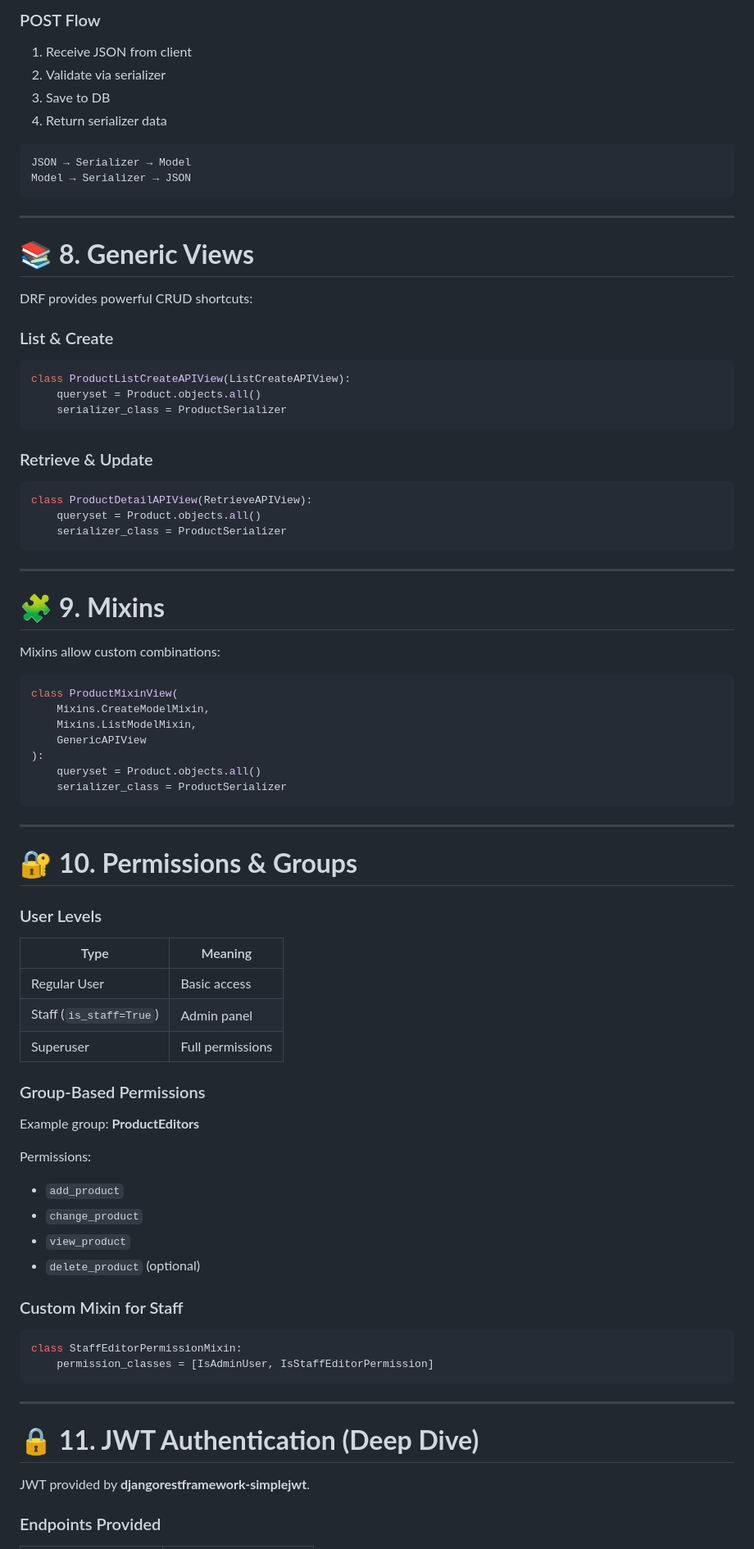
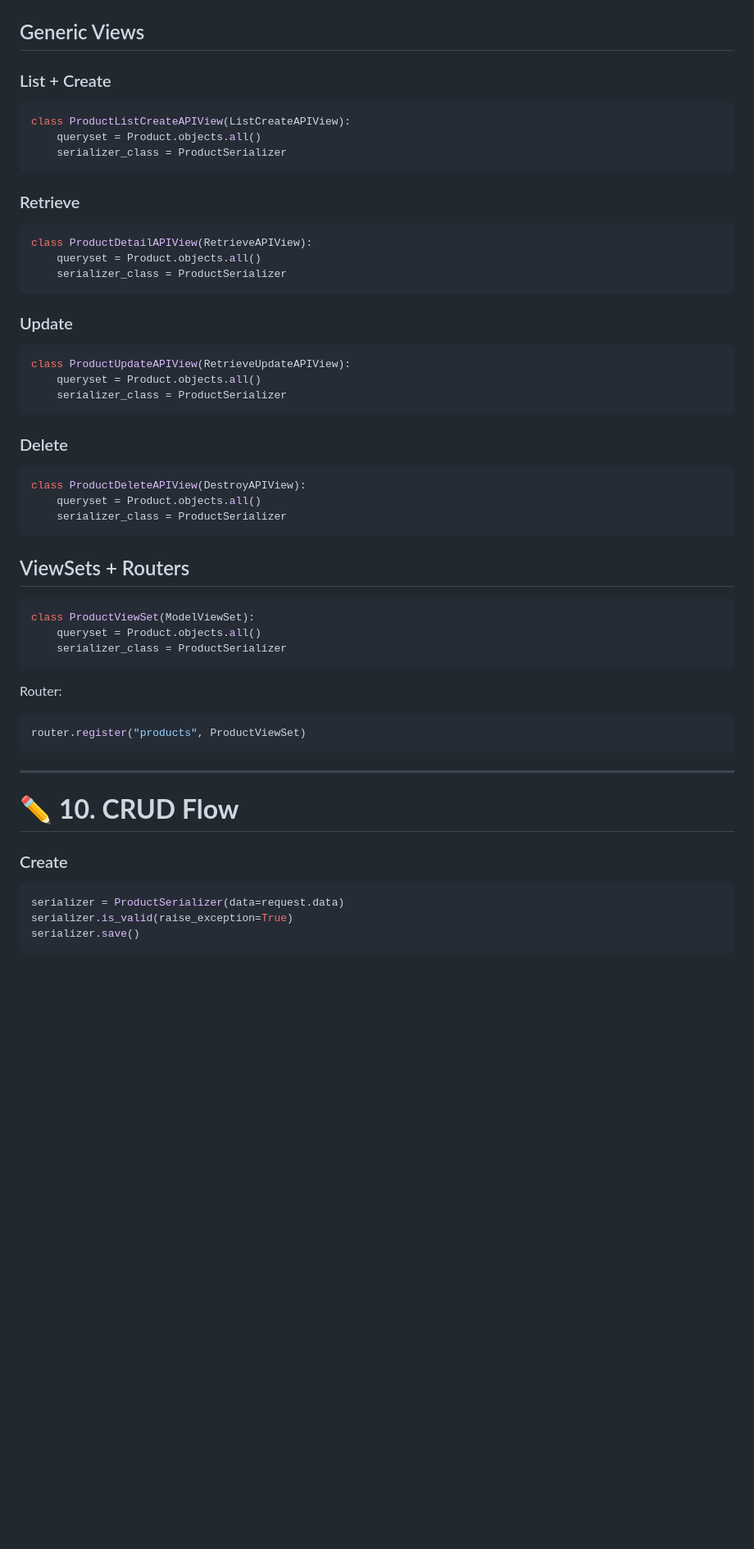
Before and after one commit to Sudharsana2003/VictopiaLabs_MyLearnings, a Markdown page: API_Learnings/README.md, the part around one of its changes. Shown at 82% size. GitHub-like rendering; blank space fills up the shorter version.

````diff
--- a/API_Learnings/README.md
+++ b/API_Learnings/README.md
@@ -169,23 +219,9 @@ def get_sale_price(self, obj):
 
-### POST Flow
 
-1. Receive JSON from client
-2. Validate via serializer
-3. Save to DB
-4. Return serializer data
 
-```
-JSON → Serializer → Model
-Model → Serializer → JSON
-```
+## Generic Views
 
----
-
-# 📚 **8. Generic Views**
-
-DRF provides powerful CRUD shortcuts:
-
-### List & Create
+### List + Create
 
 ```python
 class ProductListCreateAPIView(ListCreateAPIView):
@@ -193,7 +229,7 @@ class ProductListCreateAPIView(ListCreateAPIView):
     serializer_class = ProductSerializer
 ```
 
-### Retrieve & Update
+### Retrieve
 
 ```python
 class ProductDetailAPIView(RetrieveAPIView):
@@ -201,58 +237,45 @@ class ProductDetailAPIView(RetrieveAPIView):
     serializer_class = ProductSerializer
 ```
 
----
-
-# 🧩 **9. Mixins**
-
-Mixins allow custom combinations:
+### Update
 
 ```python
-class ProductMixinView(
-    Mixins.CreateModelMixin,
-    Mixins.ListModelMixin,
-    GenericAPIView
-):
+class ProductUpdateAPIView(RetrieveUpdateAPIView):
     queryset = Product.objects.all()
     serializer_class = ProductSerializer
 ```
 
----
-
-# 🔐 **10. Permissions & Groups**
-
-### User Levels
-
-| Type                    | Meaning          |
-| ----------------------- | ---------------- |
-| Regular User            | Basic access     |
-| Staff (`is_staff=True`) | Admin panel      |
-| Superuser               | Full permissions |
-
-### Group-Based Permissions
-
-Example group:
-**ProductEditors**
-
-Permissions:
-
-* `add_product`
-* `change_product`
-* `view_product`
-* `delete_product` (optional)
-
-### Custom Mixin for Staff
+### Delete
 
 ```python
-class StaffEditorPermissionMixin:
-    permission_classes = [IsAdminUser, IsStaffEditorPermission]
+class ProductDeleteAPIView(DestroyAPIView):
+    queryset = Product.objects.all()
+    serializer_class = ProductSerializer
+```
+
+## ViewSets + Routers
+
+```python
+class ProductViewSet(ModelViewSet):
+    queryset = Product.objects.all()
+    serializer_class = ProductSerializer
+```
+
+Router:
+
+```python
+router.register("products", ProductViewSet)
 ```
 
 ---
 
-# 🔒 **11. JWT Authentication (Deep Dive)**
+# ✏️ **10. CRUD Flow**
 
-JWT provided by **djangorestframework-simplejwt**.
+### Create
 
-### Endpoints Provided
+```python
+serializer = ProductSerializer(data=request.data)
+serializer.is_valid(raise_exception=True)
+serializer.save()
+```
 
````
Also changed, not shown: other parts of API_Learnings/README.md (+324 -173 lines).
